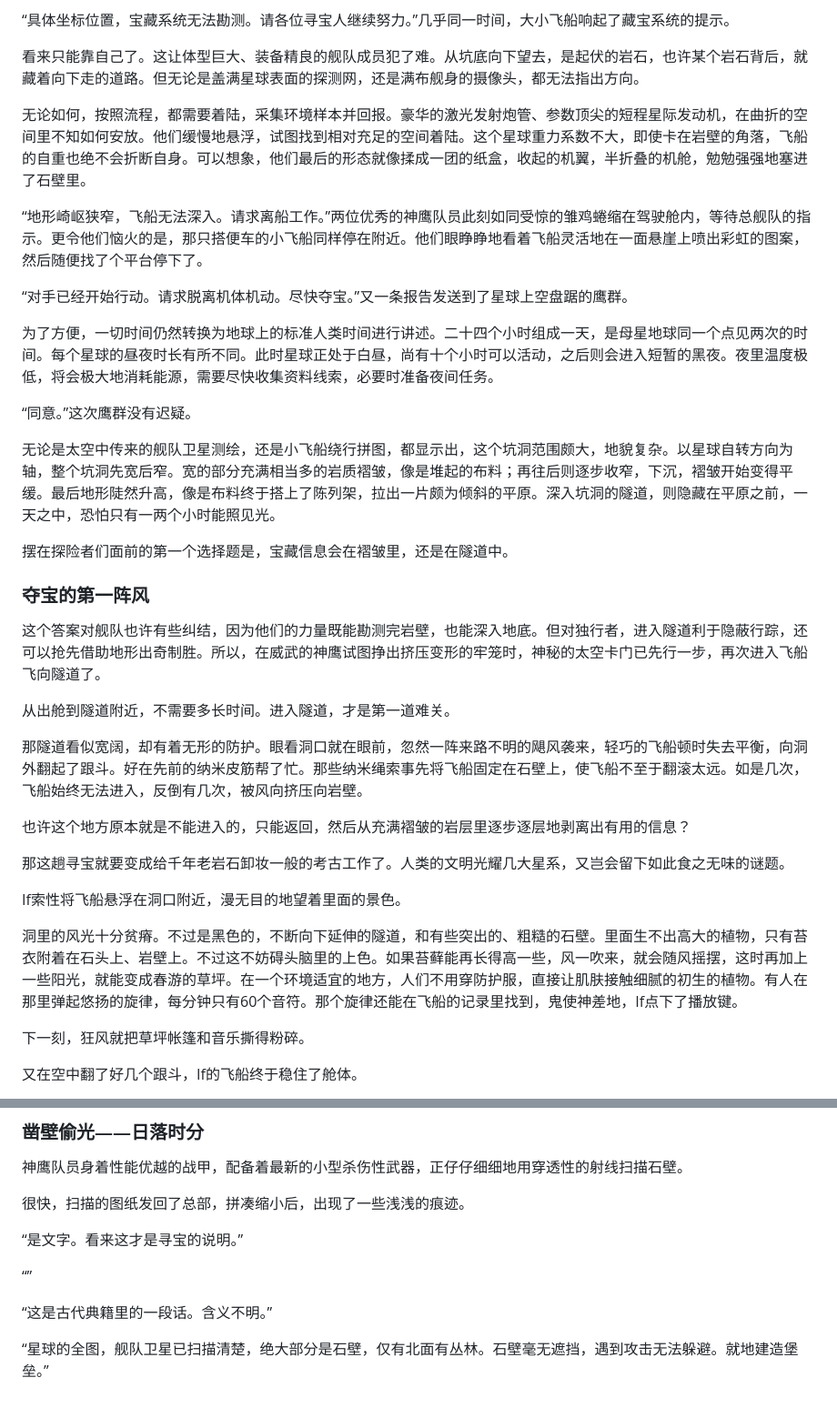
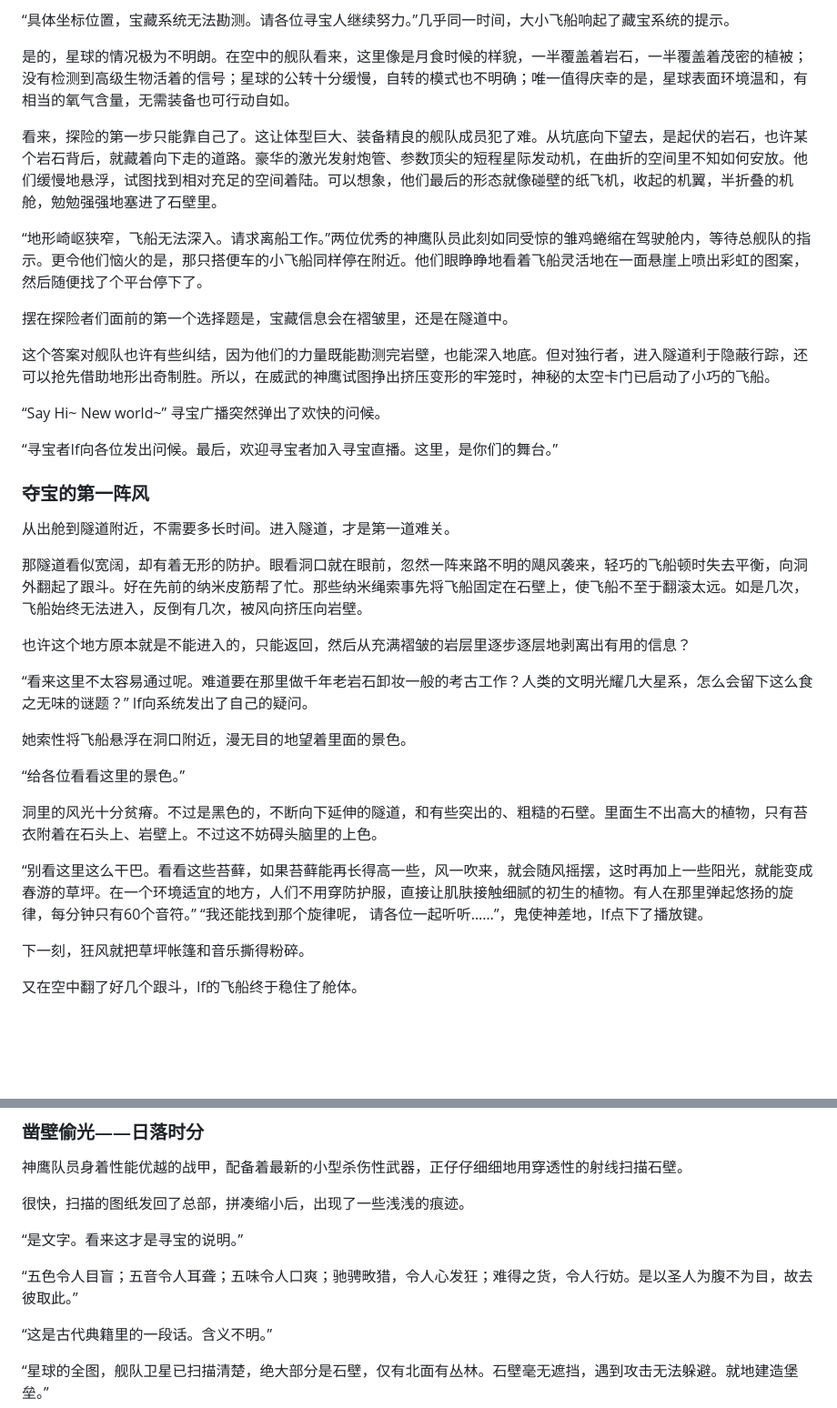
Before and after one commit to user025/user025.github.io, a Markdown page: story.md, 2 parts joined by grey strips. Shown at 91% size. Rendered like a GitHub page; blank space fills up the shorter version.

```diff
--- a/story.md
+++ b/story.md
@@ -46,25 +46,21 @@
 
 “具体坐标位置，宝藏系统无法勘测。请各位寻宝人继续努力。”几乎同一时间，大小飞船响起了藏宝系统的提示。
 
-看来只能靠自己了。这让体型巨大、装备精良的舰队成员犯了难。从坑底向下望去，是起伏的岩石，也许某个岩石背后，就藏着向下走的道路。但无论是盖满星球表面的探测网，还是满布舰身的摄像头，都无法指出方向。
+是的，星球的情况极为不明朗。在空中的舰队看来，这里像是月食时候的样貌，一半覆盖着岩石，一半覆盖着茂密的植被；没有检测到高级生物活着的信号；星球的公转十分缓慢，自转的模式也不明确；唯一值得庆幸的是，星球表面环境温和，有相当的氧气含量，无需装备也可行动自如。
 
-无论如何，按照流程，都需要着陆，采集环境样本并回报。豪华的激光发射炮管、参数顶尖的短程星际发动机，在曲折的空间里不知如何安放。他们缓慢地悬浮，试图找到相对充足的空间着陆。这个星球重力系数不大，即使卡在岩壁的角落，飞船的自重也绝不会折断自身。可以想象，他们最后的形态就像揉成一团的纸盒，收起的机翼，半折叠的机舱，勉勉强强地塞进了石壁里。
+看来，探险的第一步只能靠自己了。这让体型巨大、装备精良的舰队成员犯了难。从坑底向下望去，是起伏的岩石，也许某个岩石背后，就藏着向下走的道路。豪华的激光发射炮管、参数顶尖的短程星际发动机，在曲折的空间里不知如何安放。他们缓慢地悬浮，试图找到相对充足的空间着陆。可以想象，他们最后的形态就像碰壁的纸飞机，收起的机翼，半折叠的机舱，勉勉强强地塞进了石壁里。
 
 “地形崎岖狭窄，飞船无法深入。请求离船工作。”两位优秀的神鹰队员此刻如同受惊的雏鸡蜷缩在驾驶舱内，等待总舰队的指示。更令他们恼火的是，那只搭便车的小飞船同样停在附近。他们眼睁睁地看着飞船灵活地在一面悬崖上喷出彩虹的图案，然后随便找了个平台停下了。
 
-“对手已经开始行动。请求脱离机体机动。尽快夺宝。”又一条报告发送到了星球上空盘踞的鹰群。
-
-为了方便，一切时间仍然转换为地球上的标准人类时间进行讲述。二十四个小时组成一天，是母星地球同一个点见两次的时间。每个星球的昼夜时长有所不同。此时星球正处于白昼，尚有十个小时可以活动，之后则会进入短暂的黑夜。夜里温度极低，将会极大地消耗能源，需要尽快收集资料线索，必要时准备夜间任务。
-
-“同意。”这次鹰群没有迟疑。
-
-无论是太空中传来的舰队卫星测绘，还是小飞船绕行拼图，都显示出，这个坑洞范围颇大，地貌复杂。以星球自转方向为轴，整个坑洞先宽后窄。宽的部分充满相当多的岩质褶皱，像是堆起的布料；再往后则逐步收窄，下沉，褶皱开始变得平缓。最后地形陡然升高，像是布料终于搭上了陈列架，拉出一片颇为倾斜的平原。深入坑洞的隧道，则隐藏在平原之前，一天之中，恐怕只有一两个小时能照见光。
-
 摆在探险者们面前的第一个选择题是，宝藏信息会在褶皱里，还是在隧道中。
 
+这个答案对舰队也许有些纠结，因为他们的力量既能勘测完岩壁，也能深入地底。但对独行者，进入隧道利于隐蔽行踪，还可以抢先借助地形出奇制胜。所以，在威武的神鹰试图挣出挤压变形的牢笼时，神秘的太空卡门已启动了小巧的飞船。
+
+“Say Hi~ New world~” 寻宝广播突然弹出了欢快的问候。
+
+“寻宝者If向各位发出问候。最后，欢迎寻宝者加入寻宝直播。这里，是你们的舞台。”
+
 ### 夺宝的第一阵风
-
-这个答案对舰队也许有些纠结，因为他们的力量既能勘测完岩壁，也能深入地底。但对独行者，进入隧道利于隐蔽行踪，还可以抢先借助地形出奇制胜。所以，在威武的神鹰试图挣出挤压变形的牢笼时，神秘的太空卡门已先行一步，再次进入飞船飞向隧道了。
 
 从出舱到隧道附近，不需要多长时间。进入隧道，才是第一道难关。
 
@@ -72,11 +68,16 @@
 
 也许这个地方原本就是不能进入的，只能返回，然后从充满褶皱的岩层里逐步逐层地剥离出有用的信息？
 
-那这趟寻宝就要变成给千年老岩石卸妆一般的考古工作了。人类的文明光耀几大星系，又岂会留下如此食之无味的谜题。
+“看来这里不太容易通过呢。难道要在那里做千年老岩石卸妆一般的考古工作？人类的文明光耀几大星系，怎么会留下这么食之无味的谜题？” If向系统发出了自己的疑问。
 
-If索性将飞船悬浮在洞口附近，漫无目的地望着里面的景色。
+她索性将飞船悬浮在洞口附近，漫无目的地望着里面的景色。
 
-洞里的风光十分贫瘠。不过是黑色的，不断向下延伸的隧道，和有些突出的、粗糙的石壁。里面生不出高大的植物，只有苔衣附着在石头上、岩壁上。不过这不妨碍头脑里的上色。如果苔藓能再长得高一些，风一吹来，就会随风摇摆，这时再加上一些阳光，就能变成春游的草坪。在一个环境适宜的地方，人们不用穿防护服，直接让肌肤接触细腻的初生的植物。有人在那里弹起悠扬的旋律，每分钟只有60个音符。那个旋律还能在飞船的记录里找到，鬼使神差地，If点下了播放键。
+“给各位看看这里的景色。”
+
+洞里的风光十分贫瘠。不过是黑色的，不断向下延伸的隧道，和有些突出的、粗糙的石壁。里面生不出高大的植物，只有苔衣附着在石头上、岩壁上。不过这不妨碍头脑里的上色。
+
+“别看这里这么干巴。看看这些苔藓，如果苔藓能再长得高一些，风一吹来，就会随风摇摆，这时再加上一些阳光，就能变成春游的草坪。在一个环境适宜的地方，人们不用穿防护服，直接让肌肤接触细腻的初生的植物。有人在那里弹起悠扬的旋律，每分钟只有60个音符。”
+“我还能找到那个旋律呢， 请各位一起听听……”，鬼使神差地，If点下了播放键。
 
 下一刻，狂风就把草坪帐篷和音乐撕得粉碎。
 
@@ -164,7 +165,7 @@ If索性将飞船悬浮在洞口附近，漫无目的地望着里面的景色。
 
 “是文字。看来这才是寻宝的说明。”
 
-“”
+“五色令人目盲；五音令人耳聋；五味令人口爽；驰骋畋猎，令人心发狂；难得之货，令人行妨。是以圣人为腹不为目，故去彼取此。”
 
 “这是古代典籍里的一段话。含义不明。”
 
```
